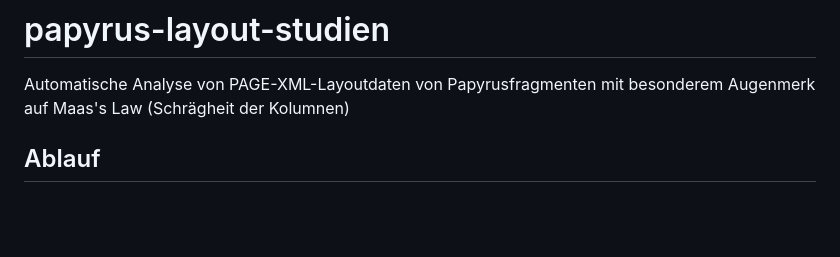
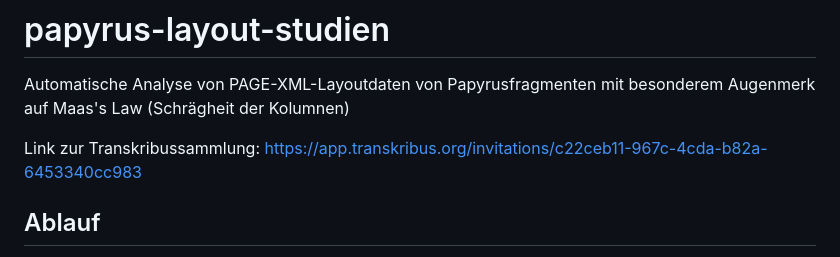
Before and after one commit to FabiPeters/papyrus-layout-studien, a Markdown page: README.md, the part around the change. GitHub-like rendering; blank space fills up the shorter version.

```diff
--- a/README.md
+++ b/README.md
@@ -1,6 +1,8 @@
 # papyrus-layout-studien
 
 Automatische Analyse von PAGE-XML-Layoutdaten von Papyrusfragmenten mit besonderem Augenmerk auf Maas's Law (Schrägheit der Kolumnen)
+
+Link zur Transkribussammlung: https://app.transkribus.org/invitations/c22ceb11-967c-4cda-b82a-6453340cc983
 
 ## Ablauf
 
```
